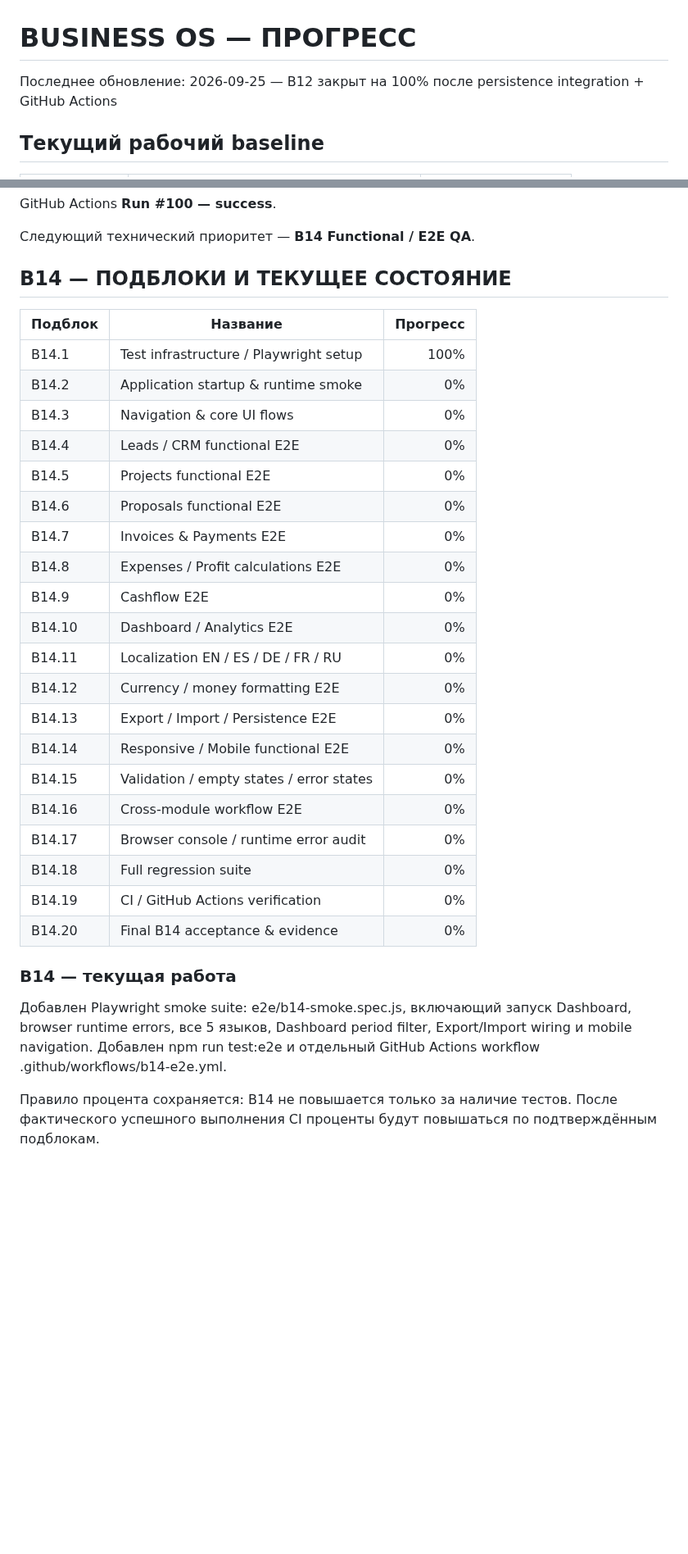
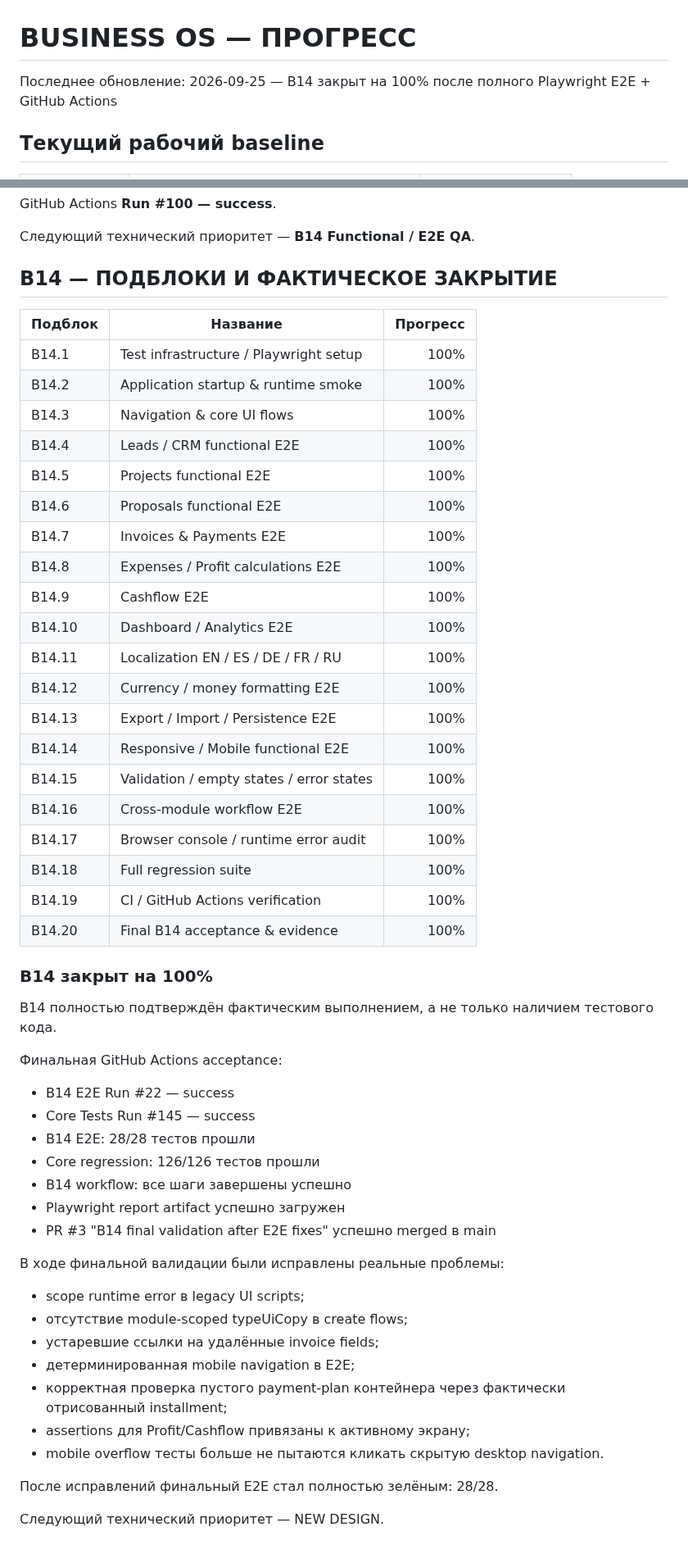
Before and after one commit to lukeniukrostyslav/biznes, a Markdown page: docs/PROGRESS.md, 2 parts joined by grey strips. Shown at 82% size. Rendered like a GitHub page; blank space fills up the shorter version.

Commit message:
B14: close all QA subblocks at 100% with green CI evidence

```diff
--- a/docs/PROGRESS.md
+++ b/docs/PROGRESS.md
@@ -1,6 +1,6 @@
 # BUSINESS OS — ПРОГРЕСС
 
-Последнее обновление: 2026-09-25 — B12 закрыт на 100% после persistence integration + GitHub Actions
+Последнее обновление: 2026-09-25 — B14 закрыт на 100% после полного Playwright E2E + GitHub Actions
 
 ## Текущий рабочий baseline
 
@@ -265,33 +265,53 @@ GitHub Actions **Run #100 — success**.
 
 Следующий технический приоритет — **B14 Functional / E2E QA**.
 
-## B14 — ПОДБЛОКИ И ТЕКУЩЕЕ СОСТОЯНИЕ
+## B14 — ПОДБЛОКИ И ФАКТИЧЕСКОЕ ЗАКРЫТИЕ
 
 | Подблок | Название | Прогресс |
 |---|---|---:|
 | B14.1 | Test infrastructure / Playwright setup | 100% |
-| B14.2 | Application startup & runtime smoke | 0% |
-| B14.3 | Navigation & core UI flows | 0% |
-| B14.4 | Leads / CRM functional E2E | 0% |
-| B14.5 | Projects functional E2E | 0% |
-| B14.6 | Proposals functional E2E | 0% |
-| B14.7 | Invoices & Payments E2E | 0% |
-| B14.8 | Expenses / Profit calculations E2E | 0% |
-| B14.9 | Cashflow E2E | 0% |
-| B14.10 | Dashboard / Analytics E2E | 0% |
-| B14.11 | Localization EN / ES / DE / FR / RU | 0% |
-| B14.12 | Currency / money formatting E2E | 0% |
-| B14.13 | Export / Import / Persistence E2E | 0% |
-| B14.14 | Responsive / Mobile functional E2E | 0% |
-| B14.15 | Validation / empty states / error states | 0% |
-| B14.16 | Cross-module workflow E2E | 0% |
-| B14.17 | Browser console / runtime error audit | 0% |
-| B14.18 | Full regression suite | 0% |
-| B14.19 | CI / GitHub Actions verification | 0% |
-| B14.20 | Final B14 acceptance & evidence | 0% |
+| B14.2 | Application startup & runtime smoke | 100% |
+| B14.3 | Navigation & core UI flows | 100% |
+| B14.4 | Leads / CRM functional E2E | 100% |
+| B14.5 | Projects functional E2E | 100% |
+| B14.6 | Proposals functional E2E | 100% |
+| B14.7 | Invoices & Payments E2E | 100% |
+| B14.8 | Expenses / Profit calculations E2E | 100% |
+| B14.9 | Cashflow E2E | 100% |
+| B14.10 | Dashboard / Analytics E2E | 100% |
+| B14.11 | Localization EN / ES / DE / FR / RU | 100% |
+| B14.12 | Currency / money formatting E2E | 100% |
+| B14.13 | Export / Import / Persistence E2E | 100% |
+| B14.14 | Responsive / Mobile functional E2E | 100% |
+| B14.15 | Validation / empty states / error states | 100% |
+| B14.16 | Cross-module workflow E2E | 100% |
+| B14.17 | Browser console / runtime error audit | 100% |
+| B14.18 | Full regression suite | 100% |
+| B14.19 | CI / GitHub Actions verification | 100% |
+| B14.20 | Final B14 acceptance & evidence | 100% |
 
-### B14 — текущая работа
+### B14 закрыт на 100%
 
-Добавлен Playwright smoke suite: e2e/b14-smoke.spec.js, включающий запуск Dashboard, browser runtime errors, все 5 языков, Dashboard period filter, Export/Import wiring и mobile navigation. Добавлен npm run test:e2e и отдельный GitHub Actions workflow .github/workflows/b14-e2e.yml.
+B14 полностью подтверждён фактическим выполнением, а не только наличием тестового кода.
 
-Правило процента сохраняется: B14 не повышается только за наличие тестов. После фактического успешного выполнения CI проценты будут повышаться по подтверждённым подблокам.
+Финальная GitHub Actions acceptance:
+- B14 E2E Run #22 — success
+- Core Tests Run #145 — success
+- B14 E2E: 28/28 тестов прошли
+- Core regression: 126/126 тестов прошли
+- B14 workflow: все шаги завершены успешно
+- Playwright report artifact успешно загружен
+- PR #3 "B14 final validation after E2E fixes" успешно merged в main
+
+В ходе финальной валидации были исправлены реальные проблемы:
+- scope runtime error в legacy UI scripts;
+- отсутствие module-scoped typeUiCopy в create flows;
+- устаревшие ссылки на удалённые invoice fields;
+- детерминированная mobile navigation в E2E;
+- корректная проверка пустого payment-plan контейнера через фактически отрисованный installment;
+- assertions для Profit/Cashflow привязаны к активному экрану;
+- mobile overflow тесты больше не пытаются кликать скрытую desktop navigation.
+
+После исправлений финальный E2E стал полностью зелёным: 28/28.
+
+Следующий технический приоритет — NEW DESIGN.
```
Also changed, not shown: other parts of docs/PROGRESS.md (+1 -1 lines).
